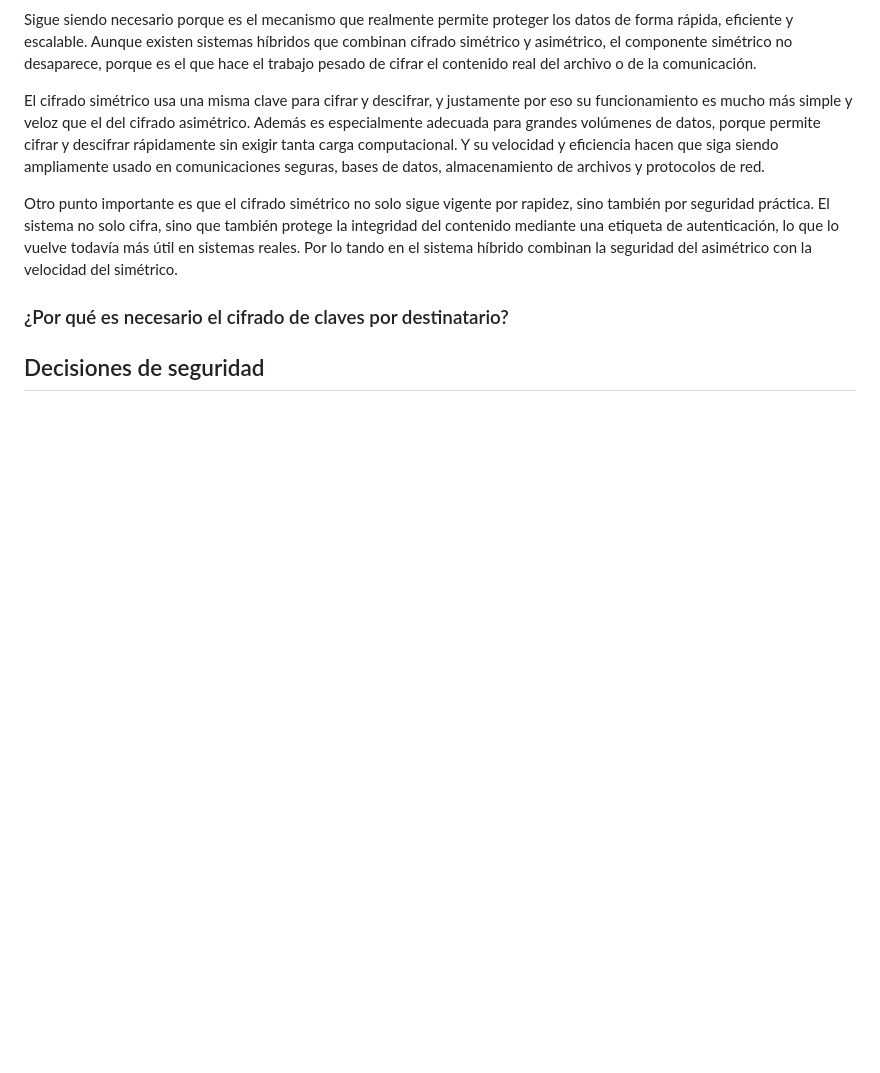
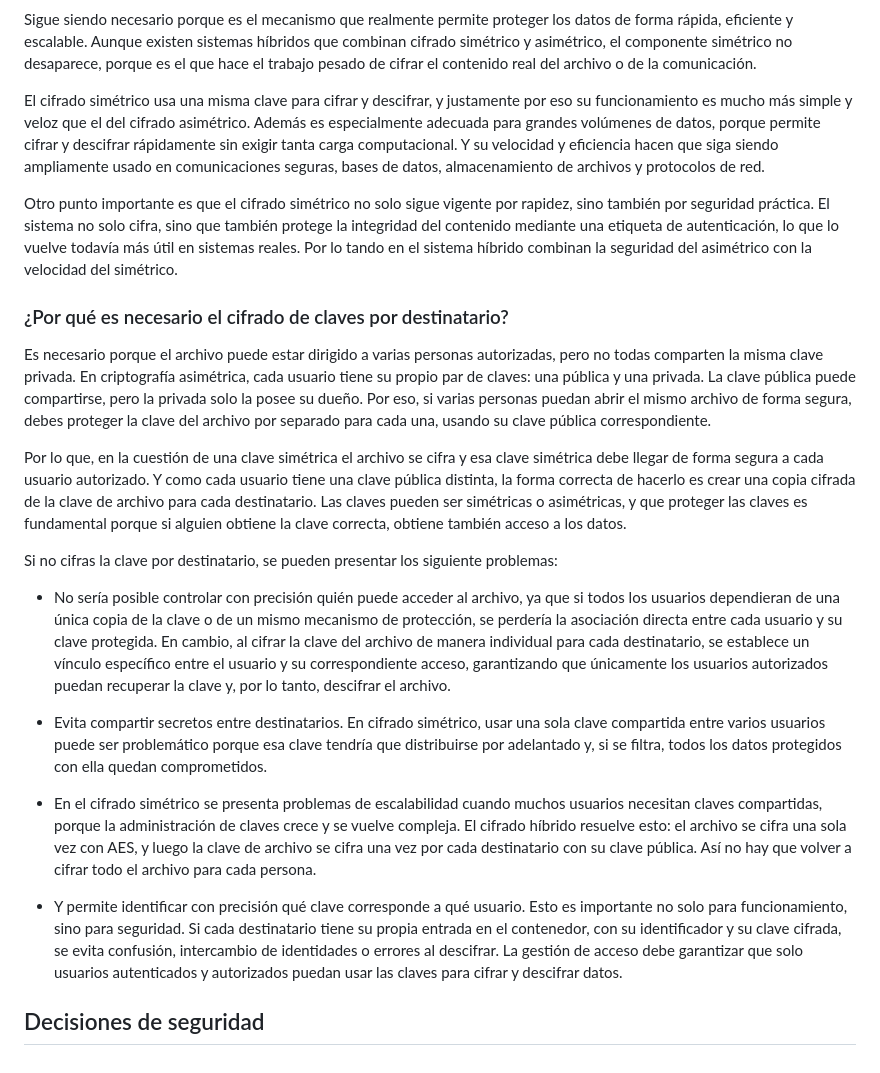
Before and after one commit to grecia-i/criptografia2026-2, a Markdown page: documentation/D3 - Hybrid Encryption/HybridEncryption.md, the part around the change. Drawn GitHub-style; blank space fills up the shorter version.

```diff
--- a/documentation/D3 - Hybrid Encryption/HybridEncryption.md
+++ b/documentation/D3 - Hybrid Encryption/HybridEncryption.md
@@ -39,6 +39,18 @@ El cifrado simétrico usa una misma clave para cifrar y descifrar, y justamente
 Otro punto importante es que el cifrado simétrico no solo sigue vigente por rapidez, sino también por seguridad práctica. El sistema no solo cifra, sino que también protege la integridad del contenido mediante una etiqueta de autenticación, lo que lo vuelve todavía más útil en sistemas reales. Por lo tando en el sistema híbrido combinan la seguridad del asimétrico con la velocidad del simétrico.
 
 ### ¿Por qué es necesario el cifrado de claves por destinatario?
+Es necesario porque el archivo puede estar dirigido a varias personas autorizadas, pero no todas comparten la misma clave privada. En criptografía asimétrica, cada usuario tiene su propio par de claves: una pública y una privada. La clave pública puede compartirse, pero la privada solo la posee su dueño. Por eso, si varias personas puedan abrir el mismo archivo de forma segura, debes proteger la clave del archivo por separado para cada una, usando su clave pública correspondiente.
 
+Por lo que, en la cuestión de una clave simétrica el archivo se cifra y esa clave simétrica debe llegar de forma segura a cada usuario autorizado. Y como cada usuario tiene una clave pública distinta, la forma correcta de hacerlo es crear una copia cifrada de la clave de archivo para cada destinatario. Las claves pueden ser simétricas o asimétricas, y que proteger las claves es fundamental porque si alguien obtiene la clave correcta, obtiene también acceso a los datos.
+
+Si no cifras la clave por destinatario, se pueden presentar los siguiente problemas:
+
+- No sería posible controlar con precisión quién puede acceder al archivo, ya que si todos los usuarios dependieran de una única copia de la clave o de un mismo mecanismo de protección, se perdería la asociación directa entre cada usuario y su clave protegida. En cambio, al cifrar la clave del archivo de manera individual para cada destinatario, se establece un vínculo específico entre el usuario y su correspondiente acceso, garantizando que únicamente los usuarios autorizados puedan recuperar la clave y, por lo tanto, descifrar el archivo.
+
+- Evita compartir secretos entre destinatarios. En cifrado simétrico, usar una sola clave compartida entre varios usuarios puede ser problemático porque esa clave tendría que distribuirse por adelantado y, si se filtra, todos los datos protegidos con ella quedan comprometidos.
+
+- En el cifrado simétrico se presenta problemas de escalabilidad cuando muchos usuarios necesitan claves compartidas, porque la administración de claves crece y se vuelve compleja. El cifrado híbrido resuelve esto: el archivo se cifra una sola vez con AES, y luego la clave de archivo se cifra una vez por cada destinatario con su clave pública. Así no hay que volver a cifrar todo el archivo para cada persona.
+
+- Y permite identificar con precisión qué clave corresponde a qué usuario. Esto es importante no solo para funcionamiento, sino para seguridad. Si cada destinatario tiene su propia entrada en el contenedor, con su identificador y su clave cifrada, se evita confusión, intercambio de identidades o errores al descifrar. La gestión de acceso debe garantizar que solo usuarios autenticados y autorizados puedan usar las claves para cifrar y descifrar datos.
 
 ## Decisiones de seguridad
```
